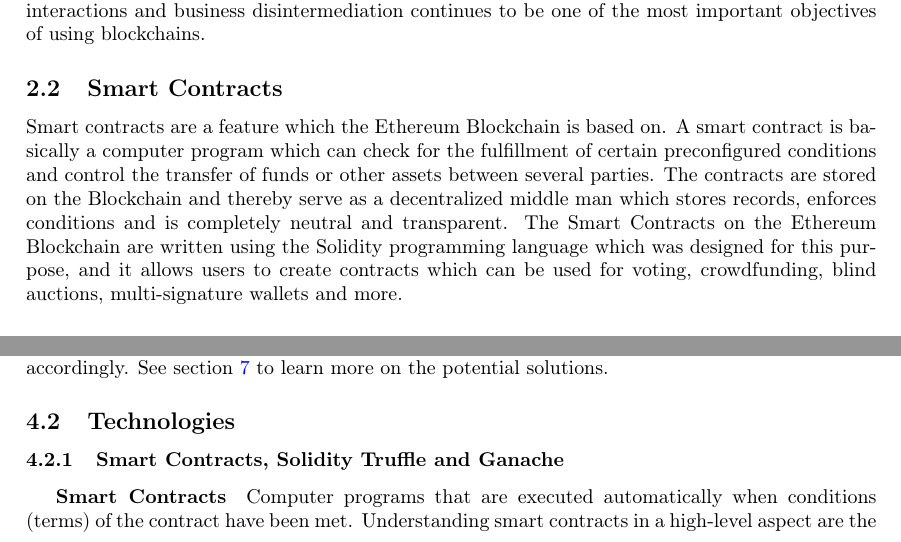
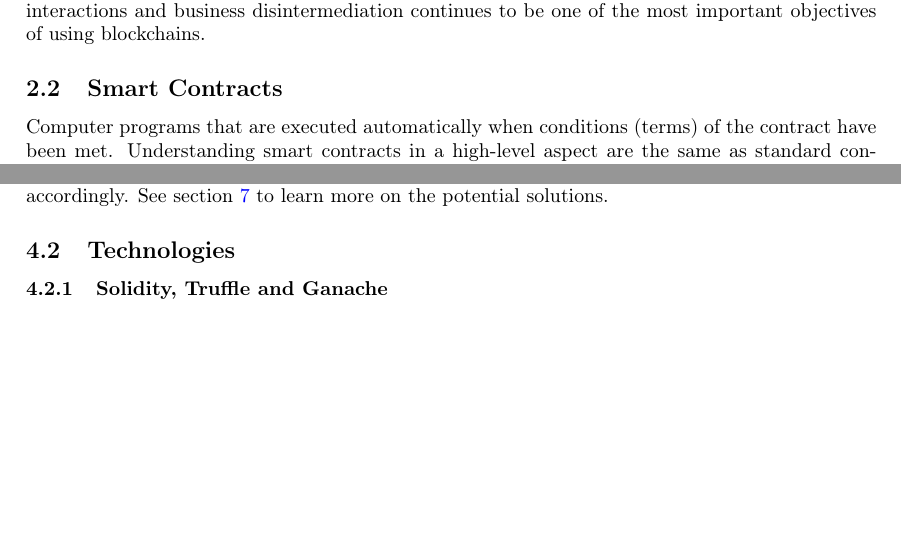
Before and after one commit to JacobEberhardt/offchainer, a LaTeX paper (documentation/main.tex, which reads documentation/sections/02_background.tex, documentation/sections/subsections/0402_technologies.tex): two parts of pages 5 and 12 of 37 before the commit and two parts of pages 5 and 13 of 37 after it, joined at a grey line, cut so that both start at the same text, the shorter picture padded with empty space. Compiled offline with pdfLaTeX.

Commit message:
#11992: Moved Smart Contract section from Technologies

```diff
--- a/documentation/sections/02_background.tex
+++ b/documentation/sections/02_background.tex
@@ -15,9 +15,11 @@ Blockchains are essentially continuously growing lists of information which are
 Blockchain technology is a mixture of various computing and economic concepts especially in financial sectors, including peer-to-peer systems, cryptography based, consensus protocols, decentralized storage, decentralized processing and smart contracts. The consolidation of these concepts makes blockchains as another innovation and as a programmable platform and system at the same time. Blockchains consist of specific properties including immutability and transparency of cryptographically-secured and peer-recorded transactions, which have been settled upon by consensus on the network. Being able to build up trustless interactions and business disintermediation continues to be one of the most important objectives of using blockchains.
 
 \subsection{Smart Contracts}
+Computer programs that are executed automatically when conditions (terms) of the contract have been met. Understanding smart contracts in a high-level aspect are the same as standard contracts. While a standard contract enforces the terms of a contract (regularly by law), a smart contract actualizes this enforcement of terms through network consensus and online cryptography secure systems. These programs are executed in a trustless and carefully designed way in the network and are referred as Smart Contracts. Ethereum is one of the most known platforms, it empowers developers to create their own smart contracts and creating decentralized applications in the blockchain [\cite{Buterin2014}]. Upon creation of smart contracts, they need to be executed in a secured runtime environment. Therefore, an Ethereum Foundation team project developed the Ethereum Virtual Machine (EVM) which is the runtime enviroment for Smart Contracts. Putting it in simpler understanding, EVM is a virtual machine that continues running on every node in the network and executes smart contracts. In addition, it is isolated that no framework or filesystem access is possible, thus, to ensure determinism. One vital part of the way the EVM works is that each and every task that is executed inside the EVM, is executed by each full node. This is a crucial part of the Ethereum 1.0 consensus model and has the advantage that any contract on the EVM can call some other contract at zero cost, however, it also has its disadvantages that the computational steps on the EVM are exceptionally costly [\cite{Buterin2014}]. In order that the Ethereum network is not being abused or being deliberately attacked, the Ethereum protocol charges a fee for every computational step. The way this cost is paid in Ethereum blockchain i’s through the attribute called gas. The fee or the price of the gas is deteremined on market-basis; meaning it is decided by the economic concept of market where supply meets demand among users and miners' willingness to mine the next block in the network (blockchain). Furthermore, understanding the way how fees work, is that every transaction alongside other attributes must contain the 'gasPrice', which is the fee that the transaction pays per unit of gas, and 'startGas' being the maximum amount of unit of gas that you are willing to pay for a transaction. Therefore, at every execution of transaction a prior evaluation of a transaction cost is done [\cite{Buterin2014}].
+				\[ gasCost(Tx)= {gasPrice *  startGas}\]
+To understand to which extent the usage of the EVM makes sense, it can mainly incorporate running business logic applications ("if this then that"), confirming signatures and other cryptographic objects [\cite{Ethereum2017}. On the other hand, any utilization which incorporates using EVM as a file storage, platform or anything to do with GUI, it does not fit under the reasonable use due to its tremendous costs. Therefore, usage of on-chain code execution with today's blockchain implementations, implies furthest to be at the stage of doing simple programming functions. Nevertheless, in order to be able to use Smart Contracts, higher level programming languages which compile EVM code have been developed such as Solidity, Serpent, LLL.
 
-Smart contracts are a feature which the Ethereum Blockchain is based on. A smart contract is basically a computer program which can check for the fulfillment of certain preconfigured conditions and control the transfer of funds or other assets between several parties. The contracts are stored on the Blockchain and thereby serve as a decentralized middle man which stores records, enforces conditions and is completely neutral and transparent.
-The Smart Contracts on the Ethereum Blockchain are written using the Solidity programming language which was designed for this purpose, and it allows users to create contracts which can be used for voting, crowdfunding, blind auctions, multi-signature wallets and more.
+
 
 \begin{figure}[h]
 \centering
--- a/documentation/sections/subsections/0402_technologies.tex
+++ b/documentation/sections/subsections/0402_technologies.tex
@@ -1,13 +1,7 @@
 \subsection{Technologies} \label{sssec:technologies}
 
 
-\subsubsection{Smart Contracts, Solidity Truffle and Ganache}
-
-\subparagraph{Smart Contracts}
-Computer programs that are executed automatically when conditions (terms) of the contract have been met. Understanding smart contracts in a high-level aspect are the same as standard contracts. While a standard contract enforces the terms of a contract (regularly by law), a smart contract actualizes this enforcement of terms through network consensus and online cryptography secure systems. These programs are executed in a trustless and carefully designed way in the network and are referred as Smart Contracts. Ethereum is one of the most known platforms, it empowers developers to create their own smart contracts and creating decentralized applications in the blockchain [\cite{Buterin2014}]. Upon creation of smart contracts, they need to be executed in a secured runtime environment. Therefore, an Ethereum Foundation team project developed the Ethereum Virtual Machine (EVM) which is the runtime enviroment for Smart Contracts. Putting it in simpler understanding, EVM is a virtual machine that continues running on every node in the network and executes smart contracts. In addition, it is isolated that no framework or filesystem access is possible, thus, to ensure determinism. One vital part of the way the EVM works is that each and every task that is executed inside the EVM, is executed by each full node. This is a crucial part of the Ethereum 1.0 consensus model and has the advantage that any contract on the EVM can call some other contract at zero cost, however, it also has its disadvantages that the computational steps on the EVM are exceptionally costly [\cite{Buterin2014}]. In order that the Ethereum network is not being abused or being deliberately attacked, the Ethereum protocol charges a fee for every computational step. The way this cost is paid in Ethereum blockchain i’s through the attribute called gas. The fee or the price of the gas is deteremined on market-basis; meaning it is decided by the economic concept of market where supply meets demand among users and miners' willingness to mine the next block in the network (blockchain). Furthermore, understanding the way how fees work, is that every transaction alongside other attributes must contain the 'gasPrice', which is the fee that the transaction pays per unit of gas, and 'startGas' being the maximum amount of unit of gas that you are willing to pay for a transaction. Therefore, at every execution of transaction a prior evaluation of a transaction cost is done [\cite{Buterin2014}].
-				\[ gasCost(Tx)= {gasPrice *  startGas}\]
-To understand to which extent the usage of the EVM makes sense, it can mainly incorporate running business logic applications ("if this then that"), confirming signatures and other cryptographic objects [\cite{Ethereum2017}. On the other hand, any utilization which incorporates using EVM as a file storage, platform or anything to do with GUI, it does not fit under the reasonable use due to its tremendous costs. Therefore, usage of on-chain code execution with today's blockchain implementations, implies furthest to be at the stage of doing simple programming functions. Nevertheless, in order to be able to use Smart Contracts, higher level programming languages which compile EVM code have been developed such as Solidity, Serpent, LLL.
-
+\subsubsection{Solidity, Truffle and Ganache}
 
 \subparagraph{Solidity}
 Being as one of the most used contract-oriented high-level programming language for executing smart contracts. It was inspired by C++, Python, and JavaScript and is intended to focus on the Ethereum Virtual Machine (EVM). Solidity is compiled to bytecode that is executable on the EVM. Through Solidity, developers can write applications that enable self-enforcing business rationale exemplified in smart contracts, leaving an unchangeable and definitive record of transactions. Solidity is a statically typed, which inheritance is supported, libraries and complex user characterized types among other features.[citation]
```
